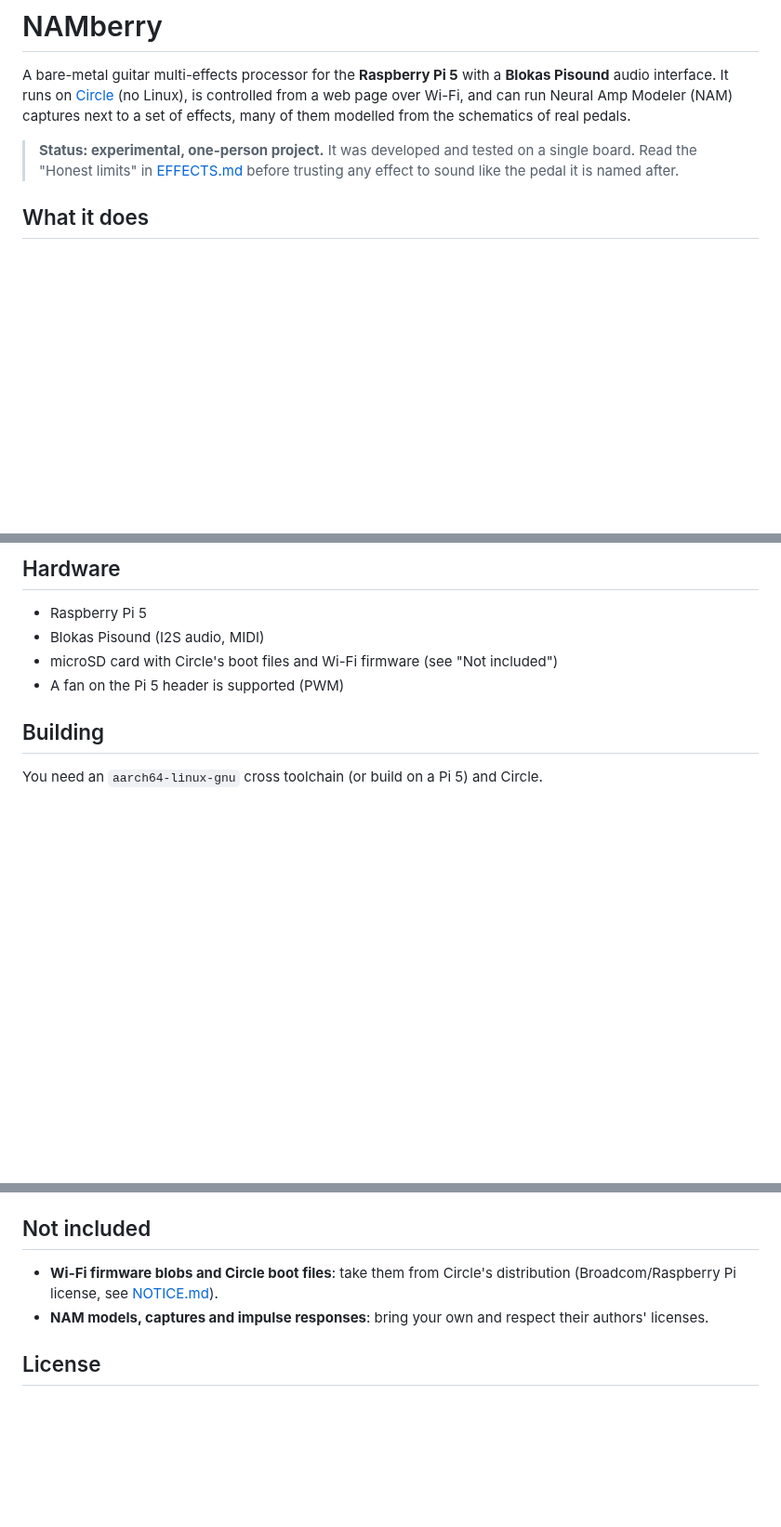
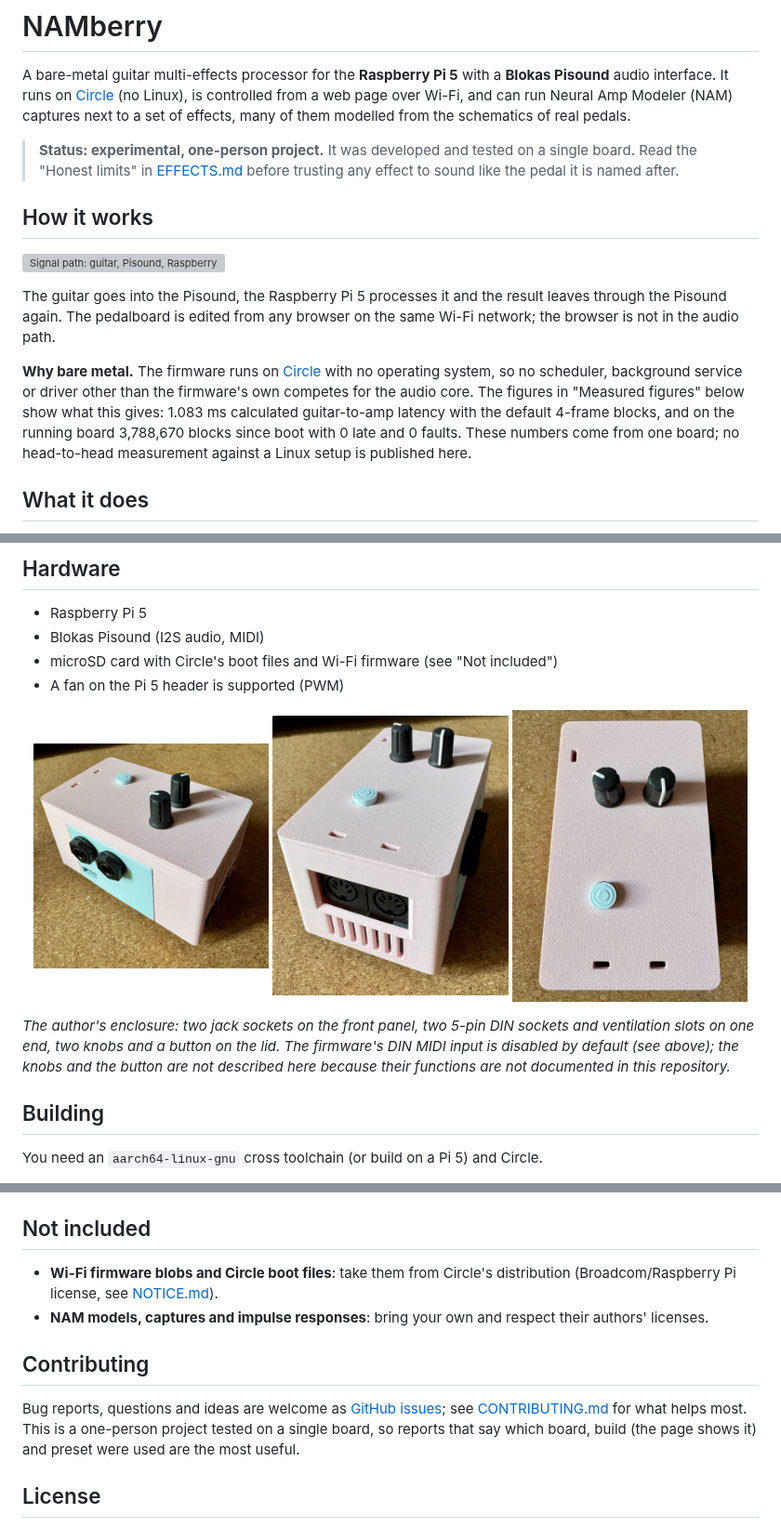
Before and after one commit to Vants5150/NAMberry, a Markdown page: README.md, 3 parts joined by grey strips. Shown at 93% size. GitHub-like rendering; pictures changed too: docs/img/hw_front.jpg (added), docs/img/hw_midi.jpg (added), docs/img/hw_top.jpg (added); blank space fills up the shorter version; grey boxes are pictures that could not be loaded.

Commit message:
README: badges, how it works, CPU and tracker charts, hardware photos; add CONTRIBUTING

```diff
--- a/README.md
+++ b/README.md
@@ -8,6 +16,14 @@
 A bare-metal guitar multi-effects processor for the **Raspberry Pi 5** with a **Blokas Pisound** audio interface. It runs on [Circle](https://github.com/rsta2/circle) (no Linux), is controlled from a web page over Wi-Fi, and can run Neural Amp Modeler (NAM) captures next to a set of effects, many of them modelled from the schematics of real pedals.
 
 > **Status: experimental, one-person project.** It was developed and tested on a single board. Read the "Honest limits" in [EFFECTS.md](EFFECTS.md) before trusting any effect to sound like the pedal it is named after.
+
+## How it works
+
+![Signal path: guitar, Pisound, Raspberry Pi 5 running Circle, Pisound output to amp or mixer, with a browser on the side](docs/img/signal_path.svg)
+
+The guitar goes into the Pisound, the Raspberry Pi 5 processes it and the result leaves through the Pisound again. The pedalboard is edited from any browser on the same Wi-Fi network; the browser is not in the audio path.
+
+**Why bare metal.** The firmware runs on [Circle](https://github.com/rsta2/circle) with no operating system, so no scheduler, background service or driver other than the firmware's own competes for the audio core. The figures in "Measured figures" below show what this gives: 1.083 ms calculated guitar-to-amp latency with the default 4-frame blocks, and on the running board 3,788,670 blocks since boot with 0 late and 0 faults. These numbers come from one board; no head-to-head measurement against a Linux setup is published here.
 
 ## What it does
 
@@ -145,6 +165,14 @@ A2 WaveNet captures run in the ADELnam engine. Each model's input level is set f
 * microSD card with Circle's boot files and Wi-Fi firmware (see "Not included")
 * A fan on the Pi 5 header is supported (PWM)
 
+<p align="center">
+  <img src="docs/img/hw_front.jpg" alt="The enclosure seen from the front: two jack sockets on a turquoise panel, two knobs and a button on the lid" width="32%">
+  <img src="docs/img/hw_midi.jpg" alt="The enclosure seen from the end: two 5-pin DIN sockets and ventilation slots" width="32%">
+  <img src="docs/img/hw_top.jpg" alt="The lid from above: two knobs and a button" width="32%">
+</p>
+
+*The author's enclosure: two jack sockets on the front panel, two 5-pin DIN sockets and ventilation slots on one end, two knobs and a button on the lid. The firmware's DIN MIDI input is disabled by default (see above); the knobs and the button are not described here because their functions are not documented in this repository.*
+
 ## Building
 
 You need an `aarch64-linux-gnu` cross toolchain (or build on a Pi 5) and Circle.
@@ -185,6 +213,10 @@ Host tests need no board: `tests/run_host_tests.sh` compiles every `tests/test_*
 * **Wi-Fi firmware blobs and Circle boot files**: take them from Circle's distribution (Broadcom/Raspberry Pi license, see [NOTICE.md](NOTICE.md)).
 * **NAM models, captures and impulse responses**: bring your own and respect their authors' licenses.
 
+## Contributing
+
+Bug reports, questions and ideas are welcome as [GitHub issues](https://github.com/Vants5150/NAMberry/issues); see [CONTRIBUTING.md](CONTRIBUTING.md) for what helps most. This is a one-person project tested on a single board, so reports that say which board, build (the page shows it) and preset were used are the most useful.
+
 ## License
 
 Copyright (C) 2026 VanTs. Released under the GPL-3.0, see [LICENSE](LICENSE). Third-party components and the sources used for the circuit models are listed in [NOTICE.md](NOTICE.md).
```
Also changed, not shown: other parts of README.md (+12 -0 lines), CONTRIBUTING.md (added, +26 -0 lines), 3 other files.
